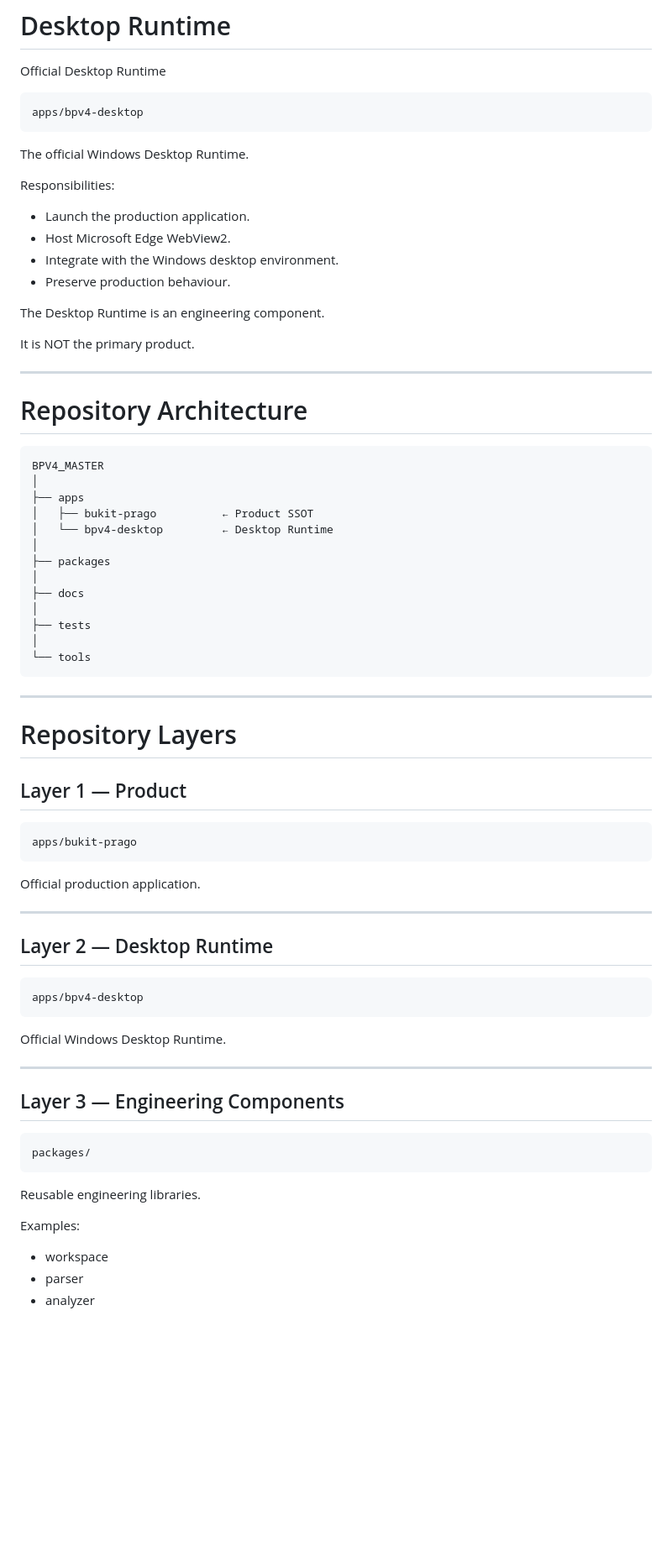
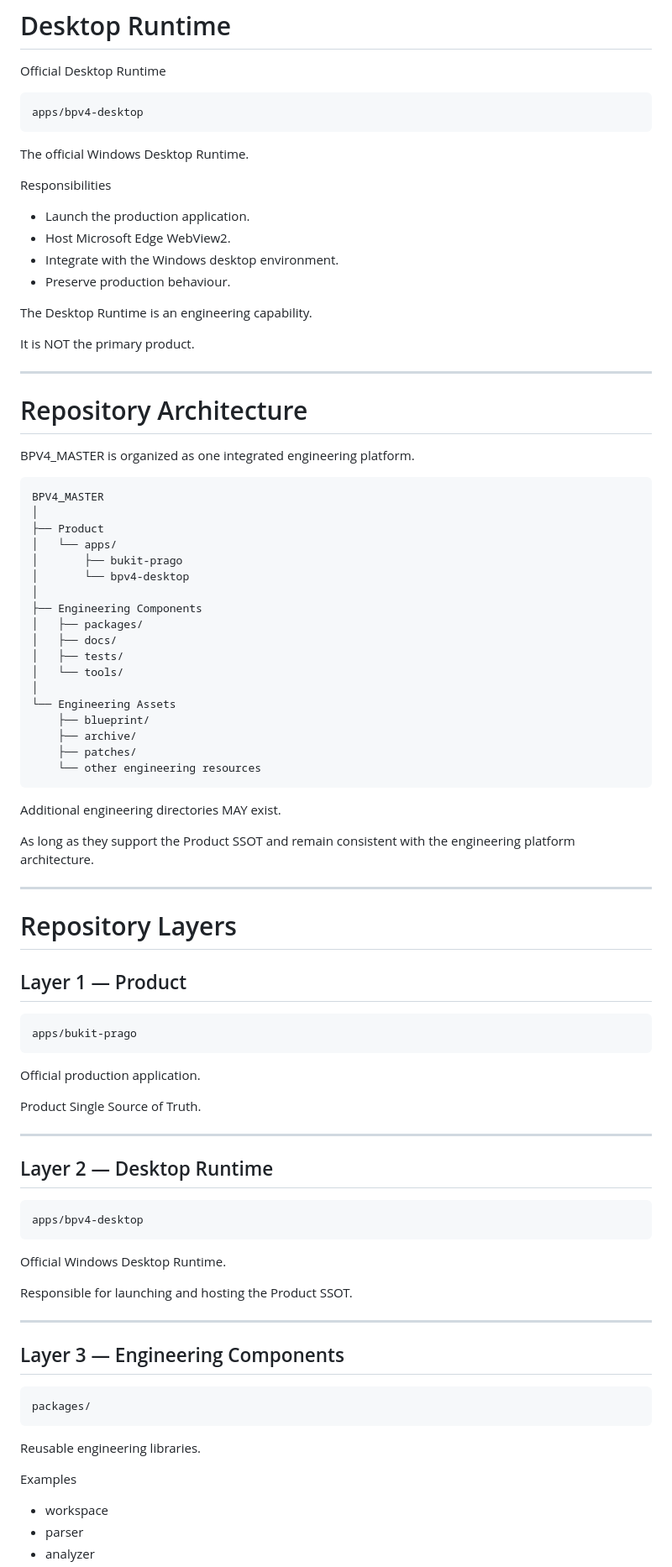
Before and after one commit to KeHaley/Aplikasi-Bukit-Prago, a Markdown page: docs/02_ARCHITECTURE.md, the part around one of its changes. Shown at 84% size. Rendered like a GitHub page; blank space fills up the shorter version.

Commit message:
docs: revise architecture v5.1

````diff
--- a/docs/02_ARCHITECTURE.md
+++ b/docs/02_ARCHITECTURE.md
@@ -52,14 +82,14 @@ apps/bpv4-desktop
 
 The official Windows Desktop Runtime.
 
-Responsibilities:
+Responsibilities
 
 - Launch the production application.
 - Host Microsoft Edge WebView2.
 - Integrate with the Windows desktop environment.
 - Preserve production behaviour.
 
-The Desktop Runtime is an engineering component.
+The Desktop Runtime is an engineering capability.
 
 It is NOT the primary product.
 
@@ -67,21 +97,32 @@ It is NOT the primary product.
 
 # Repository Architecture
 
+BPV4_MASTER is organized as one integrated engineering platform.
+
 ```text
 BPV4_MASTER
 │
-├── apps
-│   ├── bukit-prago          ← Product SSOT
-│   └── bpv4-desktop         ← Desktop Runtime
+├── Product
+│   └── apps/
+│       ├── bukit-prago
+│       └── bpv4-desktop
 │
-├── packages
+├── Engineering Components
+│   ├── packages/
+│   ├── docs/
+│   ├── tests/
+│   └── tools/
 │
-├── docs
-│
-├── tests
-│
-└── tools
+└── Engineering Assets
+    ├── blueprint/
+    ├── archive/
+    ├── patches/
+    └── other engineering resources
 ```
+
+Additional engineering directories MAY exist.
+
+As long as they support the Product SSOT and remain consistent with the engineering platform architecture.
 
 ---
 
@@ -95,6 +136,8 @@ apps/bukit-prago
 
 Official production application.
 
+Product Single Source of Truth.
+
 ---
 
 ## Layer 2 — Desktop Runtime
@@ -104,6 +147,8 @@ apps/bpv4-desktop
 ```
 
 Official Windows Desktop Runtime.
+
+Responsible for launching and hosting the Product SSOT.
 
 ---
 
@@ -115,7 +160,7 @@ packages/
 
 Reusable engineering libraries.
 
-Examples:
+Examples
 
 - workspace
 - parser
````
Also changed, not shown: other parts of docs/02_ARCHITECTURE.md (+135 -46 lines).
